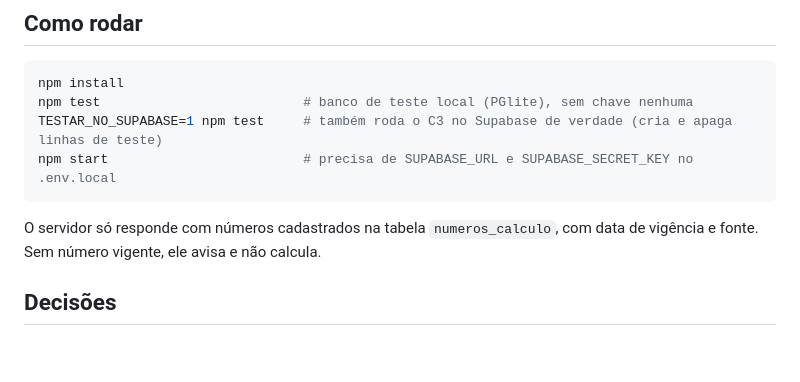
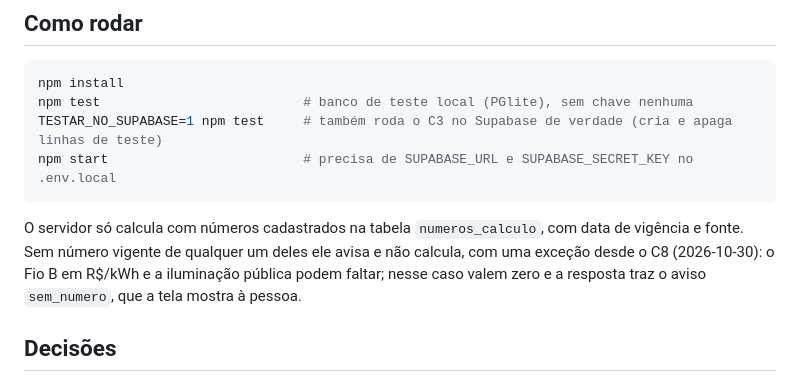
Before and after one commit to ltodarosouza/ravena-simulador, a Markdown page: README.md, the part around the change. GitHub-like rendering; blank space fills up the shorter version.

Commit message:
Ajuste no README a frase sobre número vigente: Fio B e iluminação são a exceção
Co-Authored-By: Claude Sonnet 5.5 <noreply@anthropic.com>

````diff
--- a/README.md
+++ b/README.md
@@ -28,7 +28,7 @@ TESTAR_NO_SUPABASE=1 npm test     # também roda o C3 no Supabase de verdade (cr
 npm start                         # precisa de SUPABASE_URL e SUPABASE_SECRET_KEY no .env.local
 ```
 
-O servidor só responde com números cadastrados na tabela `numeros_calculo`, com data de vigência e fonte. Sem número vigente, ele avisa e não calcula.
+O servidor só calcula com números cadastrados na tabela `numeros_calculo`, com data de vigência e fonte. Sem número vigente de qualquer um deles ele avisa e não calcula, com uma exceção desde o C8 (2026-10-30): o Fio B em R$/kWh e a iluminação pública podem faltar; nesse caso valem zero e a resposta traz o aviso `sem_numero`, que a tela mostra à pessoa.
 
 ## Decisões
 
````
